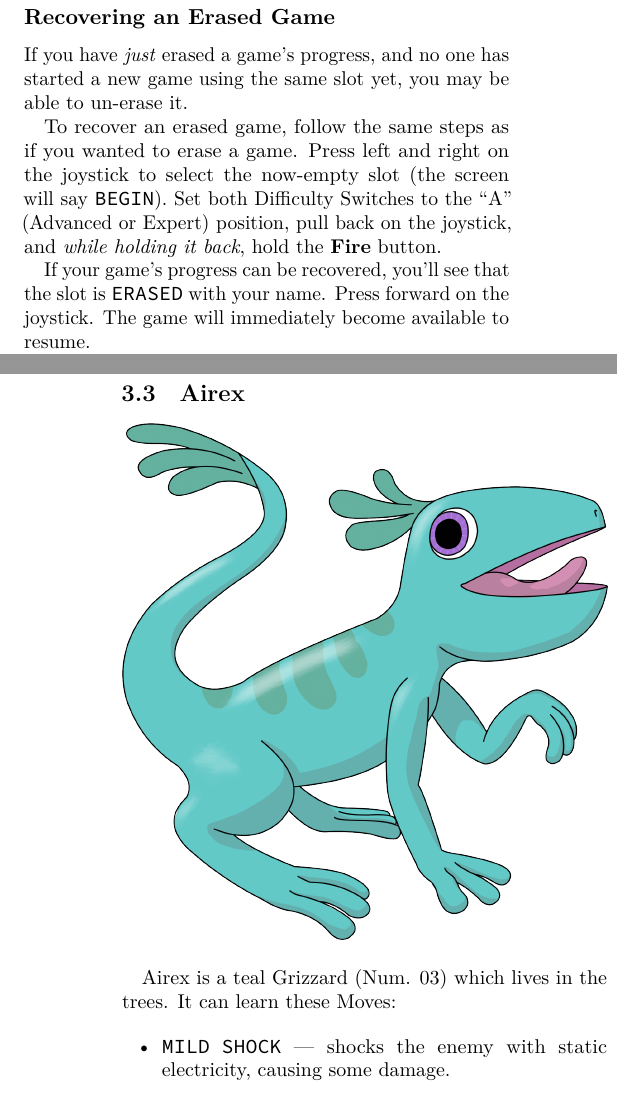
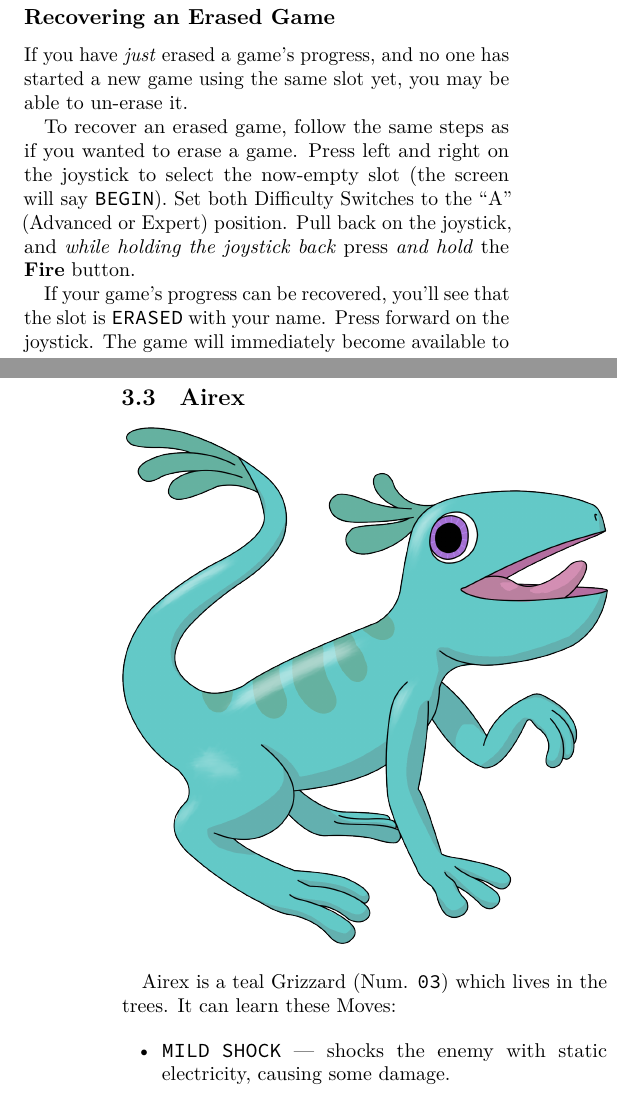
Before and after one commit to brpocock/grizzards, a LaTeX thesis (Manual/Grizzards.tex): two parts of the columns of pages 13 and 15 of 19, joined at a grey line, cut so that both start at the same text. Compiled offline with LuaLaTeX.

Commit message:
numbers in TT font

```diff
--- a/Manual/Grizzards.tex
+++ b/Manual/Grizzards.tex
@@ -864,10 +864,10 @@ a new game using the same slot yet, you may be able to un-erase it.
 
 To recover  an erased game,  follow the same steps  as if you  wanted to
 erase  a game.  Press  left and  right  on the  joystick  to select  the
-now-empty  slot  (the  screen  will say  \texttt{BEGIN}).  Set  both
-Difficulty Switches  to the  ``A'' (Advanced  or Expert)  position, pull
-back  on  the joystick,  and  \emph{while  holding  it back},  hold  the
-\textbf{Fire} button.
+now-empty slot (the screen will say \texttt{BEGIN}). Set both Difficulty
+Switches to  the ``A'' (Advanced or  Expert) position. Pull back  on the
+joystick,  and \emph{while  holding the  joystick back}  press \emph{and
+  hold} the \textbf{Fire} button.
 
 If your  game's progress can be  recovered, you'll see that  the slot is
 \texttt{ERASED} with your name. Press  forward on the joystick. The game
@@ -960,7 +960,7 @@ With enough experience, Aquax can metamorphose into Sailor.
   \includegraphics[width=\columnwidth]{../Manual/Airex.png}
 \end{center}
 
-Airex is  a teal  Grizzard (Num. 03)  which lives in  the trees.  It can
+Airex is  a teal  Grizzard (Num. \texttt{03})  which lives in  the trees.  It can
 learn these Moves:
 
 \begin{itemize}
```
Also changed, not shown: Manual/Grizzards.tex (4 more changed lines).
